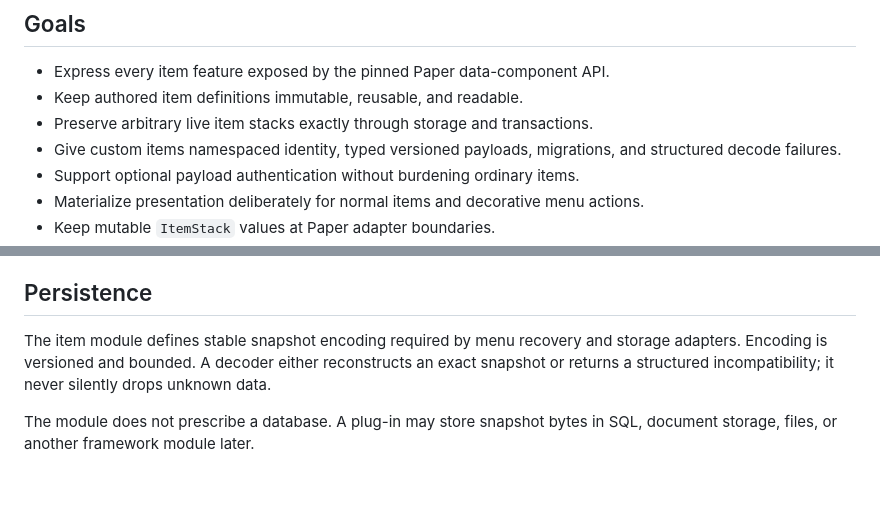
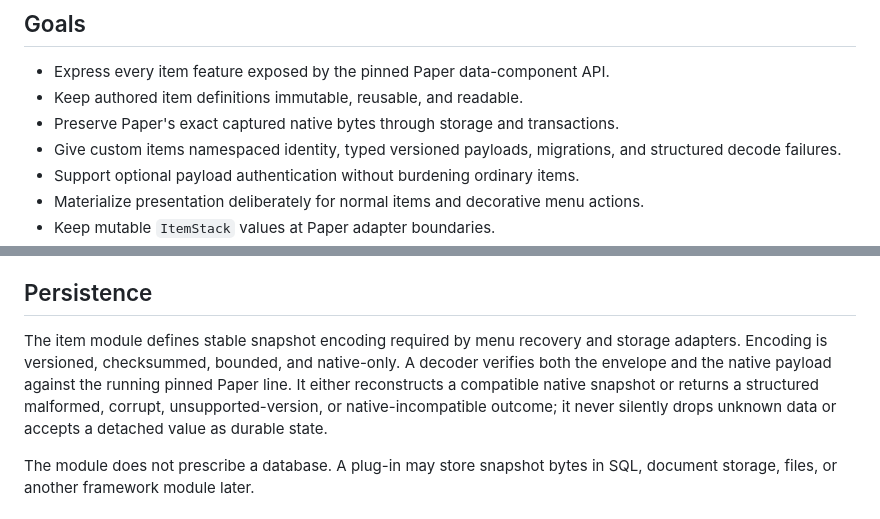
Before and after one commit to alexdotpink/ashlar, a Markdown page: docs/design/items-module.md, 2 parts joined by grey strips. Drawn GitHub-style; blank space fills up the shorter version.

```diff
--- a/docs/design/items-module.md
+++ b/docs/design/items-module.md
@@ -8,7 +8,7 @@ The items module is the framework-wide item model. It builds authored items, cap
 
 - Express every item feature exposed by the pinned Paper data-component API.
 - Keep authored item definitions immutable, reusable, and readable.
-- Preserve arbitrary live item stacks exactly through storage and transactions.
+- Preserve Paper's exact captured native bytes through storage and transactions.
 - Give custom items namespaced identity, typed versioned payloads, migrations, and structured decode failures.
 - Support optional payload authentication without burdening ordinary items.
 - Materialize presentation deliberately for normal items and decorative menu actions.
@@ -215,7 +217,7 @@ Secret retrieval and rotation use plug-in configuration or secret infrastructure
 
 ## Persistence
 
-The item module defines stable snapshot encoding required by menu recovery and storage adapters. Encoding is versioned and bounded. A decoder either reconstructs an exact snapshot or returns a structured incompatibility; it never silently drops unknown data.
+The item module defines stable snapshot encoding required by menu recovery and storage adapters. Encoding is versioned, checksummed, bounded, and native-only. A decoder verifies both the envelope and the native payload against the running pinned Paper line. It either reconstructs a compatible native snapshot or returns a structured malformed, corrupt, unsupported-version, or native-incompatible outcome; it never silently drops unknown data or accepts a detached value as durable state.
 
 The module does not prescribe a database. A plug-in may store snapshot bytes in SQL, document storage, files, or another framework module later.
 
```
Also changed, not shown: other parts of docs/design/items-module.md (+7 -5 lines), docs/reference/items.md (+20 -5 lines).
